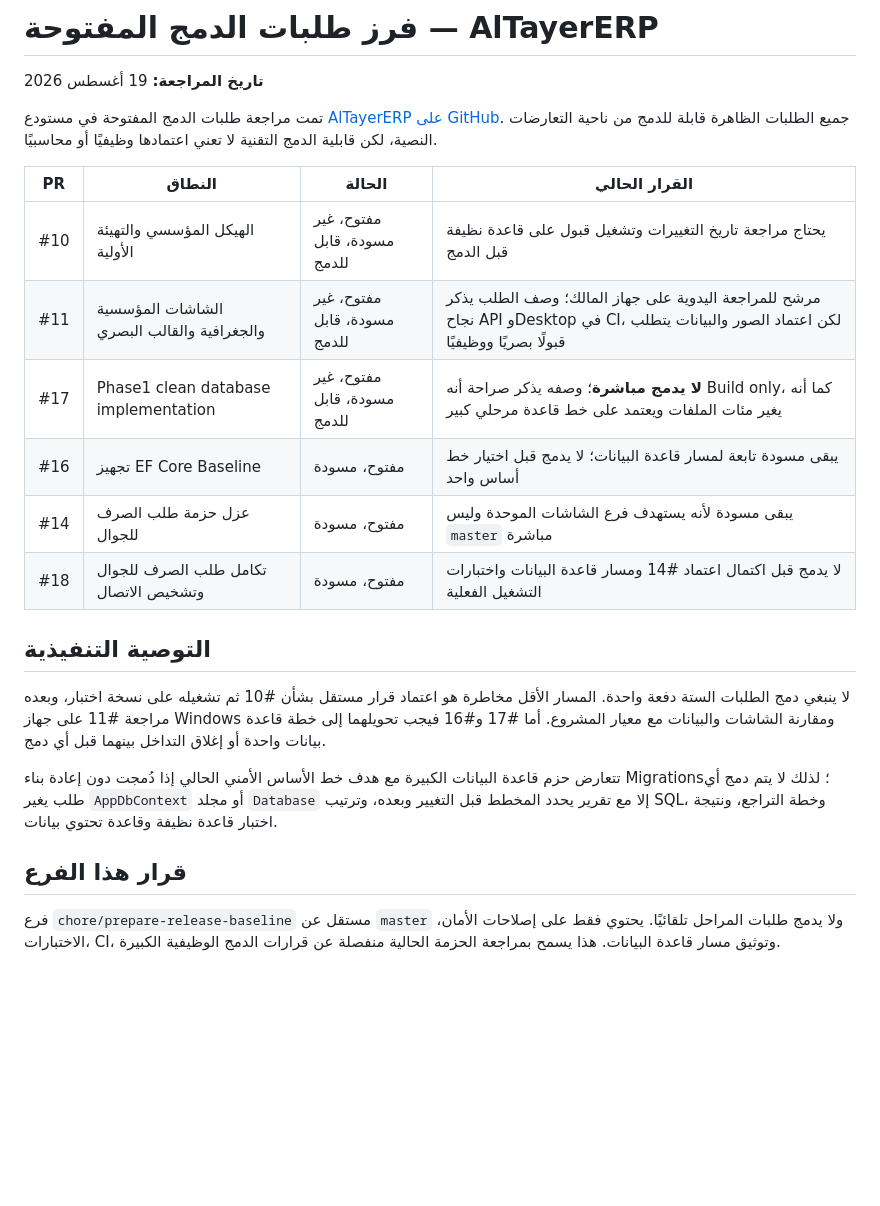
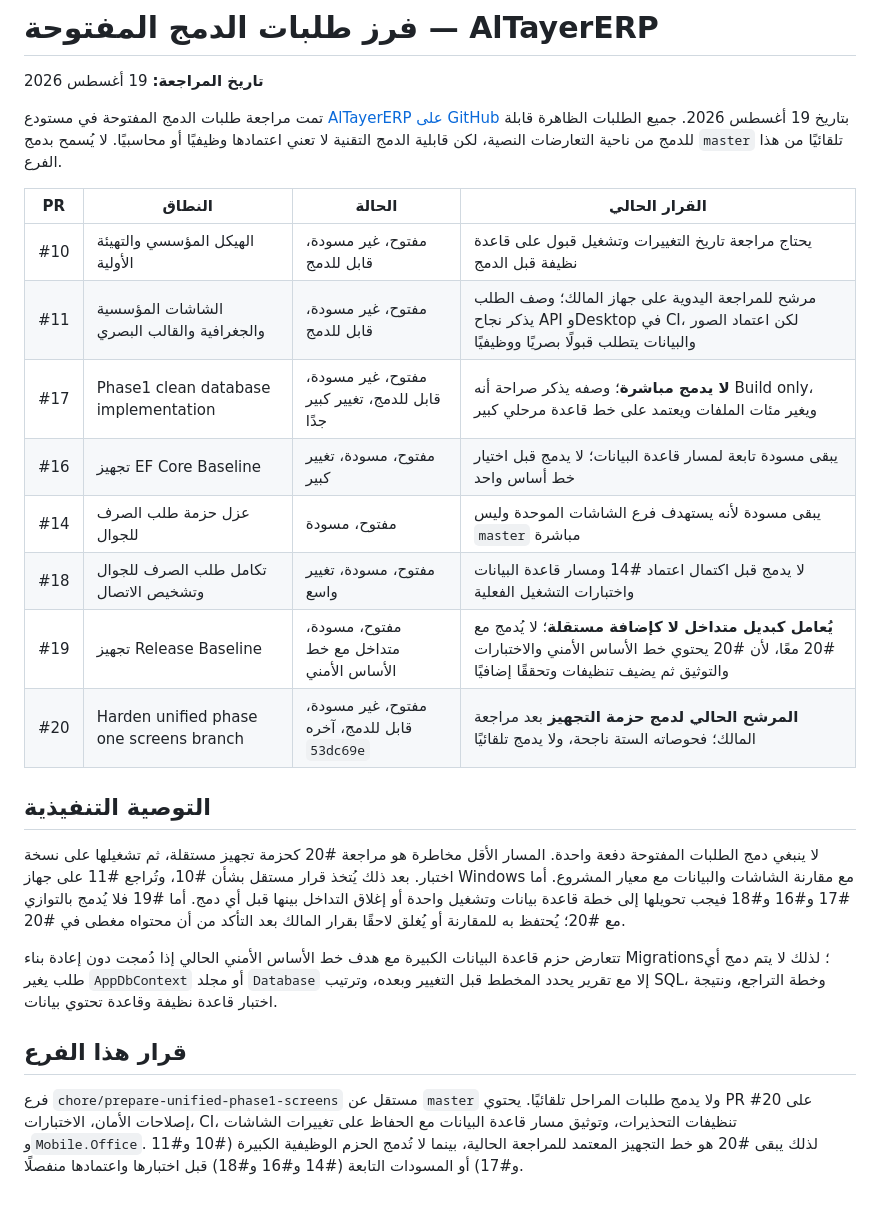
Before and after one commit to shfeekalbhure/AlTayerERP, a Markdown page: AlTayerERP.Documentation/OPEN-PR-TRIAGE-AR.md, the part around the change. Rendered like a GitHub page; blank space fills up the shorter version.

Commit message:
docs: refresh open pull request triage

```diff
--- a/AlTayerERP.Documentation/OPEN-PR-TRIAGE-AR.md
+++ b/AlTayerERP.Documentation/OPEN-PR-TRIAGE-AR.md
@@ -2,23 +2,25 @@
 
 **تاريخ المراجعة:** 19 أغسطس 2026
 
-تمت مراجعة طلبات الدمج المفتوحة في مستودع [AlTayerERP على GitHub](https://github.com/shfeekalbhure/AlTayerERP/pulls). جميع الطلبات الظاهرة قابلة للدمج من ناحية التعارضات النصية، لكن قابلية الدمج التقنية لا تعني اعتمادها وظيفيًا أو محاسبيًا.
+تمت مراجعة طلبات الدمج المفتوحة في مستودع [AlTayerERP على GitHub](https://github.com/shfeekalbhure/AlTayerERP/pulls) بتاريخ 19 أغسطس 2026. جميع الطلبات الظاهرة قابلة للدمج من ناحية التعارضات النصية، لكن قابلية الدمج التقنية لا تعني اعتمادها وظيفيًا أو محاسبيًا. لا يُسمح بدمج `master` تلقائيًا من هذا الفرع.
 
 | PR | النطاق | الحالة | القرار الحالي |
 |---|---|---|---|
 | #10 | الهيكل المؤسسي والتهيئة الأولية | مفتوح، غير مسودة، قابل للدمج | يحتاج مراجعة تاريخ التغييرات وتشغيل قبول على قاعدة نظيفة قبل الدمج |
 | #11 | الشاشات المؤسسية والجغرافية والقالب البصري | مفتوح، غير مسودة، قابل للدمج | مرشح للمراجعة اليدوية على جهاز المالك؛ وصف الطلب يذكر نجاح API وDesktop في CI، لكن اعتماد الصور والبيانات يتطلب قبولًا بصريًا ووظيفيًا |
-| #17 | Phase1 clean database implementation | مفتوح، غير مسودة، قابل للدمج | **لا يدمج مباشرة**؛ وصفه يذكر صراحة أنه Build only، كما أنه يغير مئات الملفات ويعتمد على خط قاعدة مرحلي كبير |
-| #16 | تجهيز EF Core Baseline | مفتوح، مسودة | يبقى مسودة تابعة لمسار قاعدة البيانات؛ لا يدمج قبل اختيار خط أساس واحد |
+| #17 | Phase1 clean database implementation | مفتوح، غير مسودة، قابل للدمج، تغيير كبير جدًا | **لا يدمج مباشرة**؛ وصفه يذكر صراحة أنه Build only، ويغير مئات الملفات ويعتمد على خط قاعدة مرحلي كبير |
+| #16 | تجهيز EF Core Baseline | مفتوح، مسودة، تغيير كبير | يبقى مسودة تابعة لمسار قاعدة البيانات؛ لا يدمج قبل اختيار خط أساس واحد |
 | #14 | عزل حزمة طلب الصرف للجوال | مفتوح، مسودة | يبقى مسودة لأنه يستهدف فرع الشاشات الموحدة وليس `master` مباشرة |
-| #18 | تكامل طلب الصرف للجوال وتشخيص الاتصال | مفتوح، مسودة | لا يدمج قبل اكتمال اعتماد #14 ومسار قاعدة البيانات واختبارات التشغيل الفعلية |
+| #18 | تكامل طلب الصرف للجوال وتشخيص الاتصال | مفتوح، مسودة، تغيير واسع | لا يدمج قبل اكتمال اعتماد #14 ومسار قاعدة البيانات واختبارات التشغيل الفعلية |
+| #19 | تجهيز Release Baseline | مفتوح، مسودة، متداخل مع خط الأساس الأمني | **يُعامل كبديل متداخل لا كإضافة مستقلة**؛ لا يُدمج مع #20 معًا، لأن #20 يحتوي خط الأساس الأمني والاختبارات والتوثيق ثم يضيف تنظيفات وتحققًا إضافيًا |
+| #20 | Harden unified phase one screens branch | مفتوح، غير مسودة، قابل للدمج، آخره `53dc69e` | **المرشح الحالي لدمج حزمة التجهيز** بعد مراجعة المالك؛ فحوصاته الستة ناجحة، ولا يدمج تلقائيًا |
 
 ## التوصية التنفيذية
 
-لا ينبغي دمج الطلبات الستة دفعة واحدة. المسار الأقل مخاطرة هو اعتماد قرار مستقل بشأن #10 ثم تشغيله على نسخة اختبار، وبعده مراجعة #11 على جهاز Windows ومقارنة الشاشات والبيانات مع معيار المشروع. أما #17 و#16 فيجب تحويلهما إلى خطة قاعدة بيانات واحدة أو إغلاق التداخل بينهما قبل أي دمج.
+لا ينبغي دمج الطلبات المفتوحة دفعة واحدة. المسار الأقل مخاطرة هو مراجعة #20 كحزمة تجهيز مستقلة، ثم تشغيلها على نسخة اختبار. بعد ذلك يُتخذ قرار مستقل بشأن #10، وتُراجع #11 على جهاز Windows مع مقارنة الشاشات والبيانات مع معيار المشروع. أما #17 و#16 و#18 فيجب تحويلها إلى خطة قاعدة بيانات وتشغيل واحدة أو إغلاق التداخل بينها قبل أي دمج. أما #19 فلا يُدمج بالتوازي مع #20؛ يُحتفظ به للمقارنة أو يُغلق لاحقًا بقرار المالك بعد التأكد من أن محتواه مغطى في #20.
 
 تتعارض حزم قاعدة البيانات الكبيرة مع هدف خط الأساس الأمني الحالي إذا دُمجت دون إعادة بناء Migrations؛ لذلك لا يتم دمج أي طلب يغير `AppDbContext` أو مجلد `Database` إلا مع تقرير يحدد المخطط قبل التغيير وبعده، وترتيب SQL، وخطة التراجع، ونتيجة اختبار قاعدة نظيفة وقاعدة تحتوي بيانات.
 
 ## قرار هذا الفرع
 
-فرع `chore/prepare-release-baseline` مستقل عن `master` ولا يدمج طلبات المراحل تلقائيًا. يحتوي فقط على إصلاحات الأمان، الاختبارات، CI، وتوثيق مسار قاعدة البيانات. هذا يسمح بمراجعة الحزمة الحالية منفصلة عن قرارات الدمج الوظيفية الكبيرة.
+فرع `chore/prepare-unified-phase1-screens` مستقل عن `master` ولا يدمج طلبات المراحل تلقائيًا. يحتوي PR #20 على إصلاحات الأمان، الاختبارات، CI، تنظيفات التحذيرات، وتوثيق مسار قاعدة البيانات مع الحفاظ على تغييرات الشاشات و`Mobile.Office`. لذلك يبقى #20 هو خط التجهيز المعتمد للمراجعة الحالية، بينما لا تُدمج الحزم الوظيفية الكبيرة (#10 و#11 و#17) أو المسودات التابعة (#14 و#16 و#18) قبل اختبارها واعتمادها منفصلًا.
```
Also changed, not shown: AlTayerERP.Documentation/READINESS-REVIEW-2026-08-19-AR.md (+3 -3 lines).
